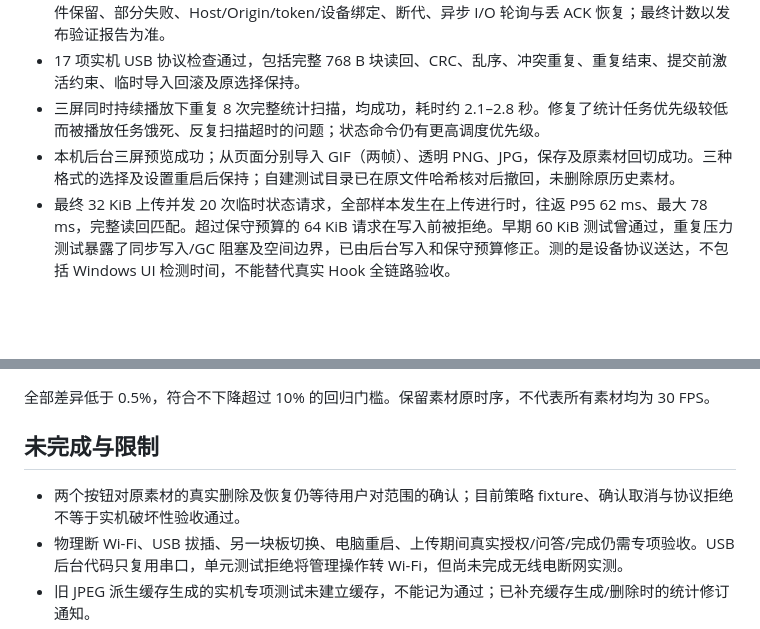
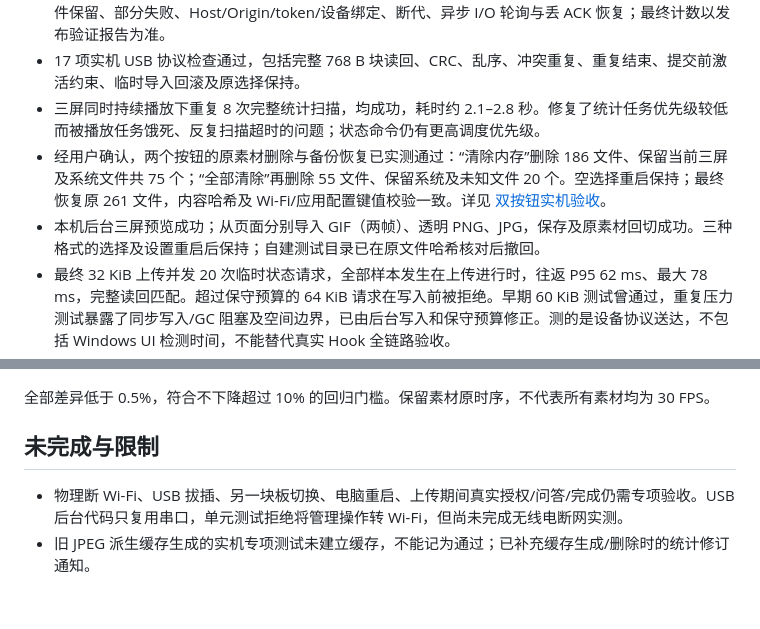
Before and after one commit to jnlpc123/esp32-codex-companion, a Markdown page: docs/validation/usb-storage-1.1.0-rc.1.md, 2 parts joined by grey strips. GitHub-like rendering; blank space fills up the shorter version.

```diff
--- a/docs/validation/usb-storage-1.1.0-rc.1.md
+++ b/docs/validation/usb-storage-1.1.0-rc.1.md
@@ -10,7 +10,8 @@
 - 95 项 Python、8 组 Node/C 套件，包含实际 C 清理策略、保护共享/暂停素材、全部清除策略、系统文件保留、部分失败、Host/Origin/token/设备绑定、断代、异步 I/O 轮询与丢 ACK 恢复；最终计数以发布验证报告为准。
 - 17 项实机 USB 协议检查通过，包括完整 768 B 块读回、CRC、乱序、冲突重复、重复结束、提交前激活约束、临时导入回滚及原选择保持。
 - 三屏同时持续播放下重复 8 次完整统计扫描，均成功，耗时约 2.1–2.8 秒。修复了统计任务优先级较低而被播放任务饿死、反复扫描超时的问题；状态命令仍有更高调度优先级。
-- 本机后台三屏预览成功；从页面分别导入 GIF（两帧）、透明 PNG、JPG，保存及原素材回切成功。三种格式的选择及设置重启后保持；自建测试目录已在原文件哈希核对后撤回，未删除原历史素材。
+- 经用户确认，两个按钮的原素材删除与备份恢复已实测通过：“清除内存”删除 186 文件、保留当前三屏及系统文件共 75 个；“全部清除”再删除 55 文件、保留系统及未知文件 20 个。空选择重启保持；最终恢复原 261 文件，内容哈希及 Wi-Fi/应用配置键值校验一致。详见 [双按钮实机验收](cleanup-acceptance-2026-10-27.md)。
+- 本机后台三屏预览成功；从页面分别导入 GIF（两帧）、透明 PNG、JPG，保存及原素材回切成功。三种格式的选择及设置重启后保持；自建测试目录已在原文件哈希核对后撤回。
 - 最终 32 KiB 上传并发 20 次临时状态请求，全部样本发生在上传进行时，往返 P95 62 ms、最大 78 ms，完整读回匹配。超过保守预算的 64 KiB 请求在写入前被拒绝。早期 60 KiB 测试曾通过，重复压力测试暴露了同步写入/GC 阻塞及空间边界，已由后台写入和保守预算修正。测的是设备协议送达，不包括 Windows UI 检测时间，不能替代真实 Hook 全链路验收。
 - 固定原素材、亮度和前景、三屏同步工作状态，约 10 秒 A/B：
 
@@ -24,7 +25,6 @@
 
 ## 未完成与限制
 
-- 两个按钮对原素材的真实删除及恢复仍等待用户对范围的确认；目前策略 fixture、确认取消与协议拒绝不等于实机破坏性验收通过。
 - 物理断 Wi-Fi、USB 拔插、另一块板切换、电脑重启、上传期间真实授权/问答/完成仍需专项验收。USB 后台代码只复用串口，单元测试拒绝将管理操作转 Wi-Fi，但尚未完成无线电断网实测。
 - 旧 JPEG 派生缓存生成的实机专项测试未建立缓存，不能记为通过；已补充缓存生成/删除时的统计修订通知。
 - 没有安装扬声器，未做实际听感验收。录音、运行中 Wi-Fi 超时转 AP 不在此次范围。
```
Also changed, not shown: docs/roadmap/usb-management-storage.md (+8 -6 lines), docs/validation/cleanup-acceptance-2026-10-27.md (added, +20 -0 lines).
